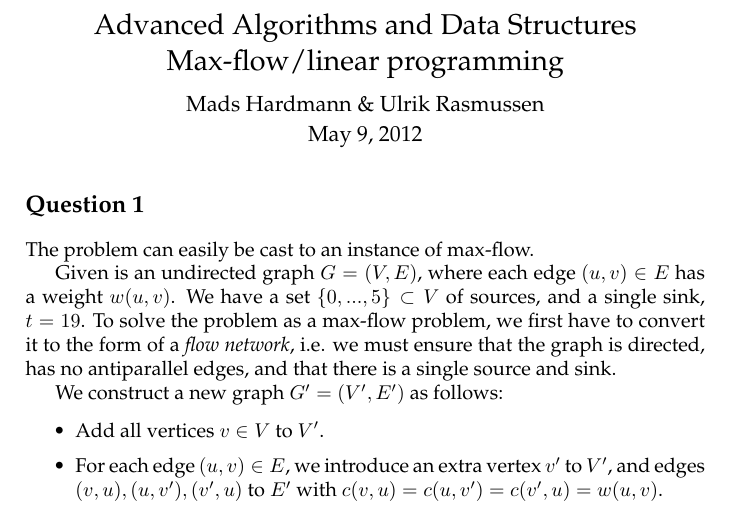
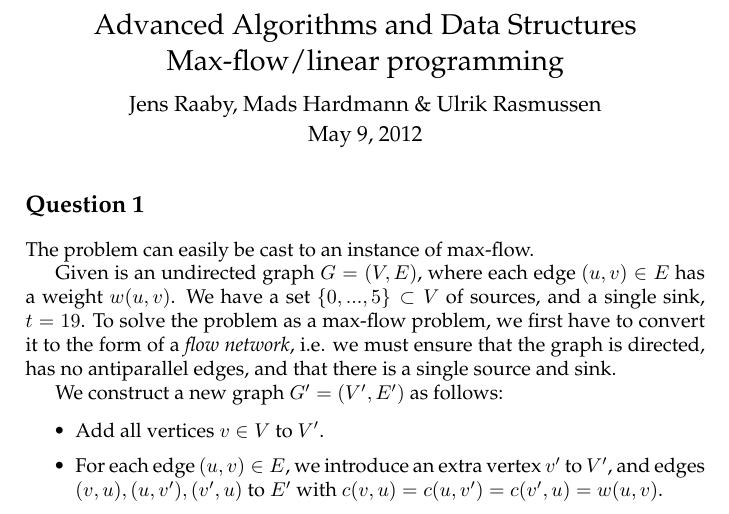
Before and after one commit to ulrikrasmussen/AAD, a LaTeX book (assignment1/report/report.tex): part of page 1 of 2, cut so that both start at the same text. Compiled offline with pdfLaTeX.

Commit message:
add author

```diff
--- a/assignment1/report/report.tex
+++ b/assignment1/report/report.tex
@@ -39,7 +39,7 @@
 \usetikzlibrary{shapes,arrows}
 
 \title{Advanced Algorithms and Data Structures\\Max-flow/linear programming}
-\author{Mads Hardmann \& Ulrik Rasmussen}
+\author{Jens Raaby, Mads Hardmann \& Ulrik Rasmussen}
 
 \begin{document}
 
```
